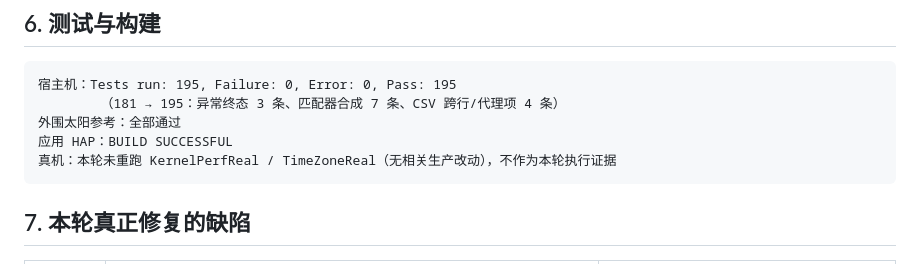
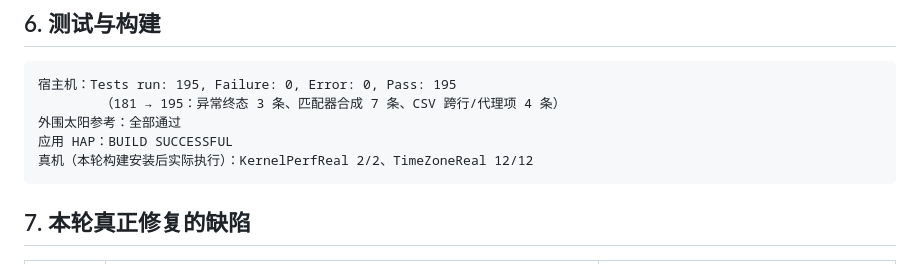
Before and after one commit to hhyxx1/LightBearing, a Markdown page: docs/audit/QA2C_AUTOMATION_AND_CORRECTNESS.md, the part around the change. GitHub-like rendering.

Commit message:
docs(audit): 补记本轮构建的真机回归结果
- 本轮构建安装到 MIA-AL00 后实际执行：KernelPerfReal 2/2、TimeZoneReal 12/12
- 替换此前「本轮未重跑」的占位说明，避免把旧结果当成本轮证据

Co-Authored-By: AtomCode (deepseek-flash) <noreply@atomgit.com>

````diff
--- a/docs/audit/QA2C_AUTOMATION_AND_CORRECTNESS.md
+++ b/docs/audit/QA2C_AUTOMATION_AND_CORRECTNESS.md
@@ -139,7 +139,7 @@ hdc shell uitest uiInput help
         （181 → 195：异常终态 3 条、匹配器合成 7 条、CSV 跨行/代理项 4 条）
 外围太阳参考：全部通过
 应用 HAP：BUILD SUCCESSFUL
-真机：本轮未重跑 KernelPerfReal / TimeZoneReal（无相关生产改动），不作为本轮执行证据
+真机（本轮构建安装后实际执行）：KernelPerfReal 2/2、TimeZoneReal 12/12
 ```
 
 ## 7. 本轮真正修复的缺陷
````
